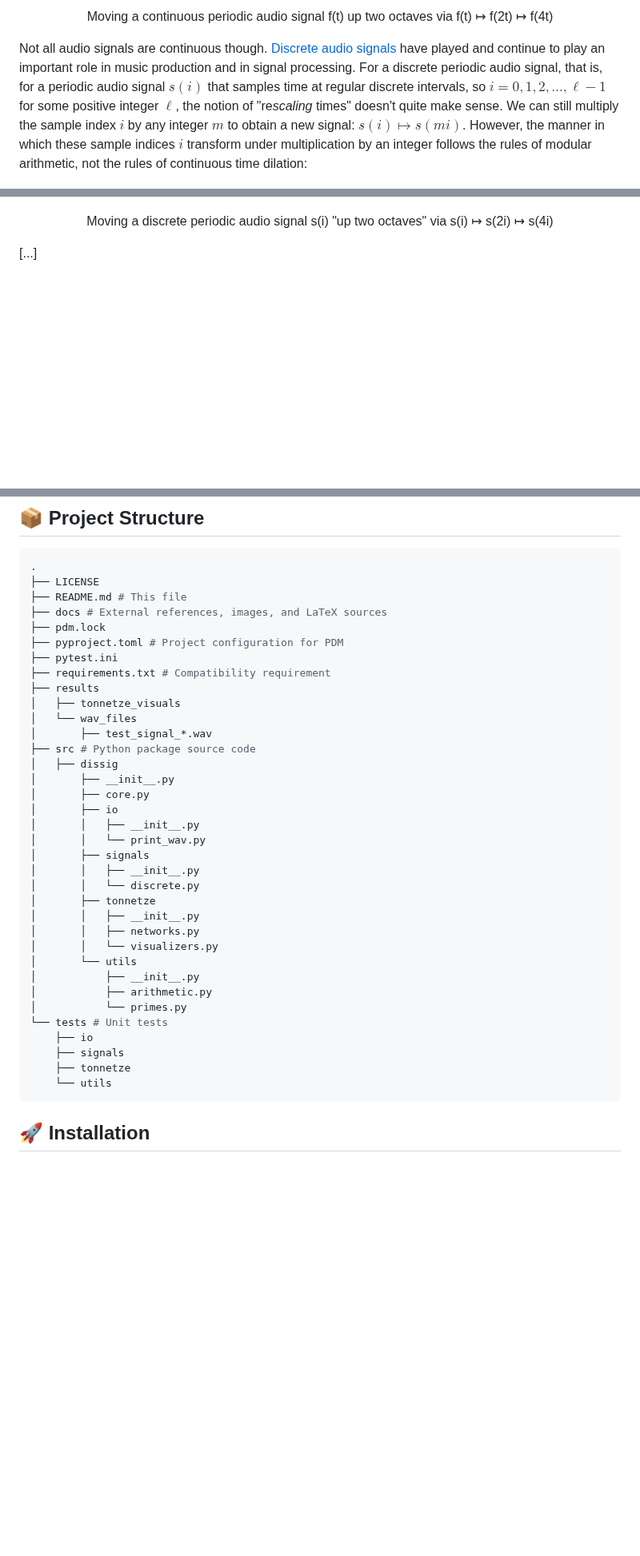
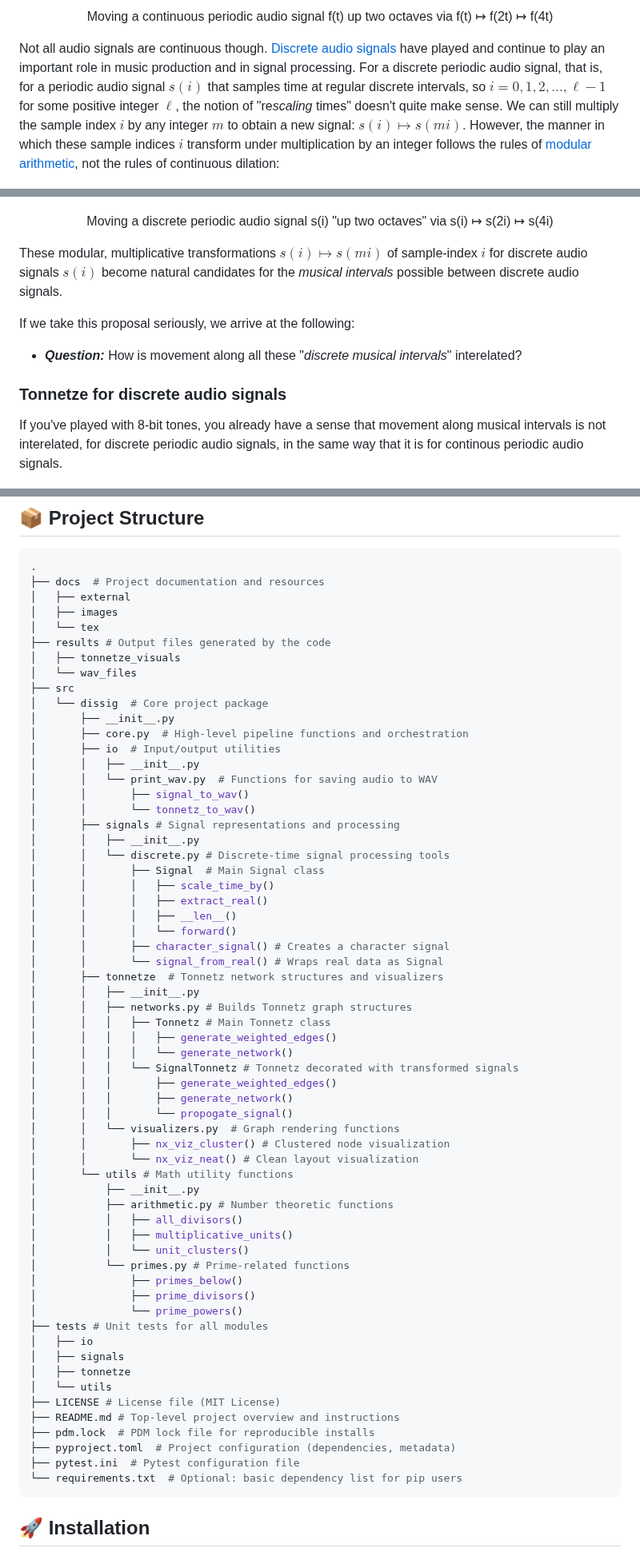
Before and after one commit to TYLERSFOSTER/Discrete-Signal-Tonality, a Markdown page: README.md, 3 parts joined by grey strips. Shown at 80% size. Rendered like a GitHub page; blank space fills up the shorter version.

Commit message:
work on README

````diff
--- a/README.md
+++ b/README.md
@@ -103,7 +104,7 @@ We can understand the edges in our modernized version of Euler's tonnetz as *mul
   Moving a continuous periodic audio signal f(t) up two octaves via f(t) ↦ f(2t) ↦ f(4t)
 </p>
 
-Not all audio signals are continuous though. [Discrete audio signals](https://en.wikipedia.org/wiki/Discrete_time_and_continuous_time) have played and continue to play an important role in music production and in signal processing. For a discrete periodic audio signal, that is, for a periodic audio signal $s(i)$ that samples time at regular discrete intervals, so $i=0,1,2,\dots,\ell-1$ for some positive integer $\ell$, the notion of "re*scaling* times" doesn't quite make sense. We can still multiply the sample index $i$ by any integer $m$ to obtain a new signal: $s(i)\mapsto s(mi)$. However, the manner in which these sample indices $i$ transform under multiplication by an integer follows the rules of modular arithmetic, not the rules of continuous time dilation:
+Not all audio signals are continuous though. [Discrete audio signals](https://en.wikipedia.org/wiki/Discrete_time_and_continuous_time) have played and continue to play an important role in music production and in signal processing. For a discrete periodic audio signal, that is, for a periodic audio signal $s(i)$ that samples time at regular discrete intervals, so $i=0,1,2,\dots,\ell-1$ for some positive integer $\ell$, the notion of "re*scaling* times" doesn't quite make sense. We can still multiply the sample index $i$ by any integer $m$ to obtain a new signal: $s(i)\mapsto s(mi)$. However, the manner in which these sample indices $i$ transform under multiplication by an integer follows the rules of [modular arithmetic](https://en.wikipedia.org/wiki/Modular_arithmetic), not the rules of continuous dilation:
 
 <p align="center">
   <picture>
@@ -116,7 +117,13 @@ Not all audio signals are continuous though. [Discrete audio signals](https://en
   Moving a discrete periodic audio signal s(i) "up two octaves" via s(i) ↦ s(2i) ↦ s(4i)
 </p>
 
-[...]
+These modular, multiplicative transformations $s(i)\mapsto s(mi)$ of sample-index $i$ for discrete audio signals $s(i)$ become natural candidates for the *musical intervals* possible between discrete audio signals.
+
+If we take this proposal seriously, we arrive at the following:
+- ***Question:*** How is movement along all these "*discrete musical intervals*" interelated?
+
+### Tonnetze for discrete audio signals
+If you've played with 8-bit tones, you already have a sense that movement along musical intervals is not interelated, for discrete periodic audio signals, in the same way that it is for continous periodic audio signals.
 
 <p align="center">
   <picture>
@@ -246,40 +253,66 @@ Not all audio signals are continuous though. [Discrete audio signals](https://en
 ## 📦 Project Structure
 ```bash
 .
-├── LICENSE
-├── README.md # This file
-├── docs # External references, images, and LaTeX sources
-├── pdm.lock
-├── pyproject.toml # Project configuration for PDM
-├── pytest.ini
-├── requirements.txt # Compatibility requirement
-├── results
+├── docs  # Project documentation and resources
+│   ├── external
+│   ├── images
+│   └── tex
+├── results # Output files generated by the code
 │   ├── tonnetze_visuals
 │   └── wav_files
-│       ├── test_signal_*.wav
-├── src # Python package source code
-│   ├── dissig
+├── src
+│   └── dissig  # Core project package
 │       ├── __init__.py
-│       ├── core.py
-│       ├── io
+│       ├── core.py  # High-level pipeline functions and orchestration
+│       ├── io  # Input/output utilities
 │       │   ├── __init__.py
-│       │   └── print_wav.py
-│       ├── signals
+│       │   └── print_wav.py  # Functions for saving audio to WAV
+│       │       ├── signal_to_wav()
+│       │       └── tonnetz_to_wav()
+│       ├── signals # Signal representations and processing
 │       │   ├── __init__.py
-│       │   └── discrete.py
-│       ├── tonnetze
+│       │   └── discrete.py # Discrete-time signal processing tools
+│       │       ├── Signal  # Main Signal class
+│       │       │   ├── scale_time_by()
+│       │       │   ├── extract_real()
+│       │       │   ├── __len__()
+│       │       │   └── forward()
+│       │       ├── character_signal() # Creates a character signal
+│       │       └── signal_from_real() # Wraps real data as Signal
+│       ├── tonnetze  # Tonnetz network structures and visualizers
 │       │   ├── __init__.py
-│       │   ├── networks.py
-│       │   └── visualizers.py
-│       └── utils
+│       │   ├── networks.py # Builds Tonnetz graph structures
+│       │   │   ├── Tonnetz # Main Tonnetz class
+│       │   │   │   ├── generate_weighted_edges()
+│       │   │   │   └── generate_network()
+│       │   │   └── SignalTonnetz # Tonnetz decorated with transformed signals
+│       │   │       ├── generate_weighted_edges()
+│       │   │       ├── generate_network()
+│       │   │       └── propogate_signal()
+│       │   └── visualizers.py  # Graph rendering functions
+│       │       ├── nx_viz_cluster() # Clustered node visualization
+│       │       └── nx_viz_neat() # Clean layout visualization
+│       └── utils # Math utility functions
 │           ├── __init__.py
-│           ├── arithmetic.py
-│           └── primes.py
-└── tests # Unit tests
-    ├── io
-    ├── signals
-    ├── tonnetze
-    └── utils
+│           ├── arithmetic.py # Number theoretic functions
+│           │   ├── all_divisors()
+│           │   ├── multiplicative_units()
+│           │   └── unit_clusters()
+│           └── primes.py # Prime-related functions
+│               ├── primes_below()
+│               ├── prime_divisors()
+│               └── prime_powers()
+├── tests # Unit tests for all modules
+│   ├── io
+│   ├── signals
+│   ├── tonnetze
+│   └── utils
+├── LICENSE # License file (MIT License)
+├── README.md # Top-level project overview and instructions
+├── pdm.lock  # PDM lock file for reproducible installs
+├── pyproject.toml  # Project configuration (dependencies, metadata)
+├── pytest.ini  # Pytest configuration file
+└── requirements.txt  # Optional: basic dependency list for pip users
 ```
 
 ## 🚀 Installation
````
Also changed, not shown: other parts of README.md (+1 -0 lines).
